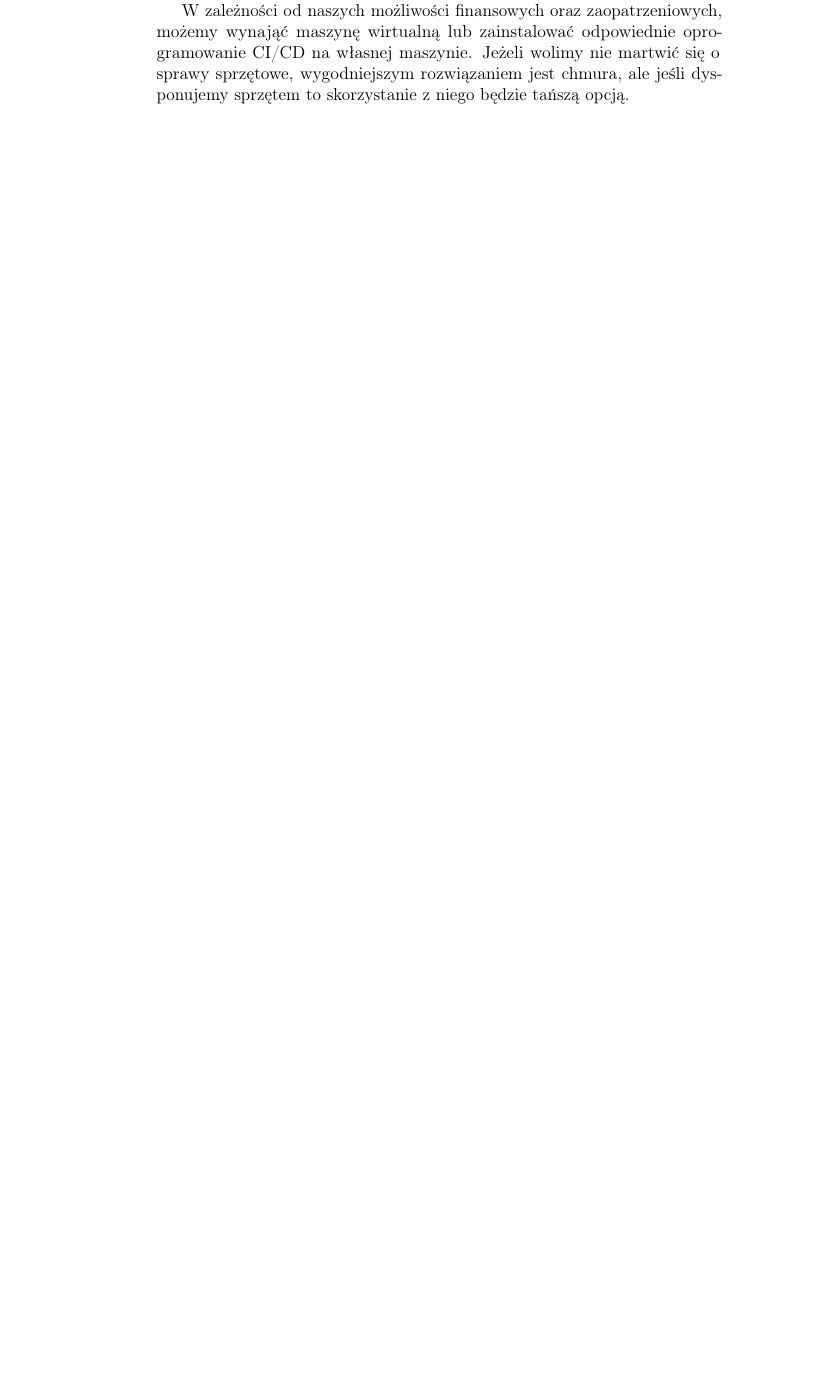
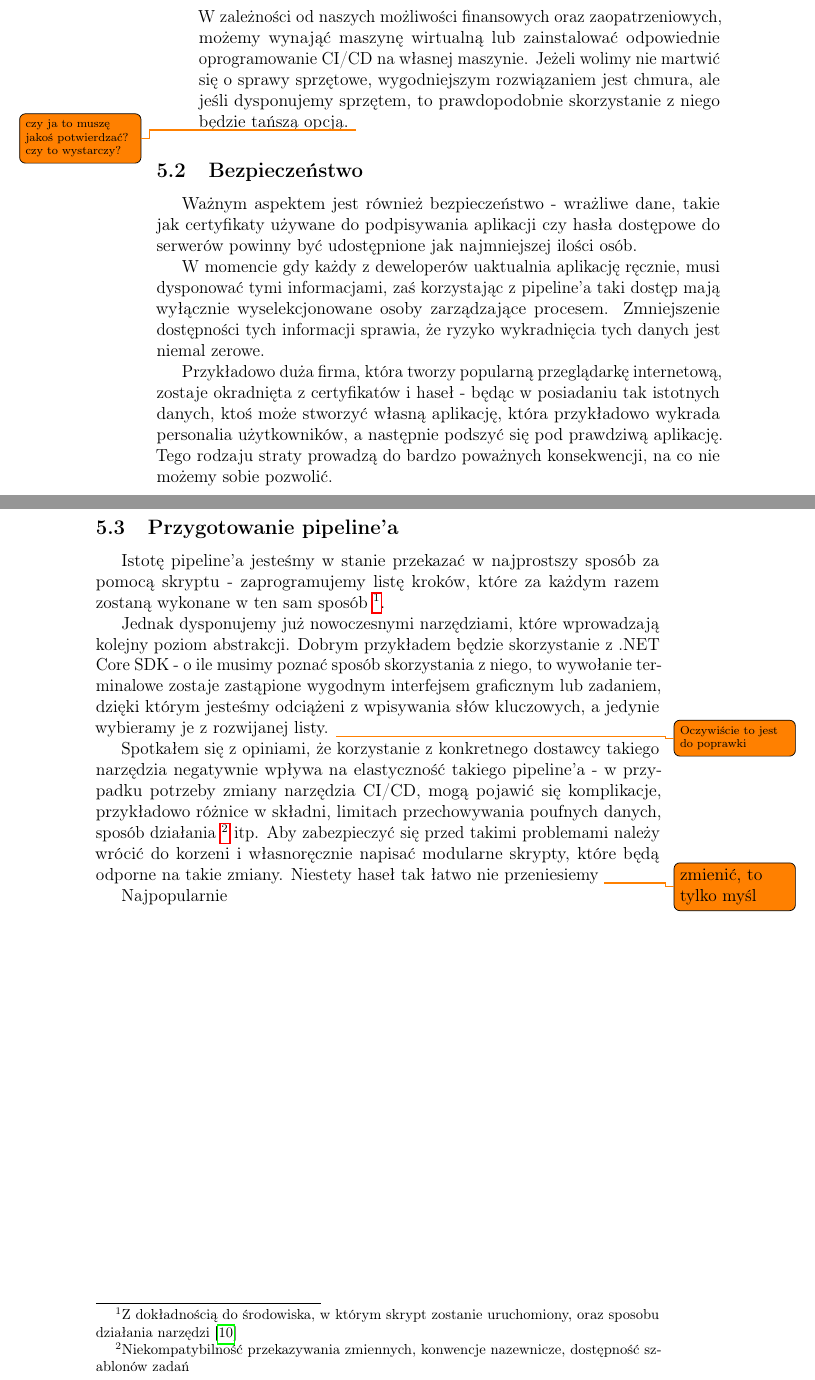
Before and after one commit to ikarmus2001/Navigator, a LaTeX thesis (Praca_inzynierska/main.tex, which reads Praca_inzynierska/Rozdzialy/zastosowanieAzure.tex): part of page 10 of 12 before the commit and two parts of pages 10 and 11 of 13 after it, the two joined at a grey line, cut so that both start at the same text, the shorter picture padded with empty space. Compiled offline with pdfLaTeX.

Commit message:
Przygotowanie pipeline'a - początek delikatnych rozważań

```diff
--- a/Praca_inzynierska/Rozdzialy/zastosowanieAzure.tex
+++ b/Praca_inzynierska/Rozdzialy/zastosowanieAzure.tex
@@ -53,2 +64,7 @@ czyli podzielonego na kroki procesu, który automatyzuje wspomniane wyżej czynn
+    W zależności od naszych możliwości finansowych oraz zaopatrzeniowych, możemy wynająć maszynę wirtualną
+    lub zainstalować odpowiednie oprogramowanie CI/CD na własnej maszynie.
+    Jeżeli wolimy nie martwić się o sprawy sprzętowe, wygodniejszym rozwiązaniem jest chmura,
+    ale jeśli dysponujemy sprzętem, to prawdopodobnie skorzystanie z niego będzie tańszą opcją.
+    \todo[size=\scriptsize]{czy ja to muszę jakoś potwierdzać? czy to wystarczy?}
 \end{enumerate}
 
@@ -58,6 +71,38 @@ zalet, zyskujemy również spokój współautorów, którzy nie muszą znać szc
-na tworzeniu jego zawartości.
 
-W zależności od naszych możliwości finansowych oraz zaopatrzeniowych, możemy wynająć maszynę wirtualną
-lub zainstalować odpowiednie oprogramowanie CI/CD na własnej maszynie.
-Jeżeli wolimy nie martwić się o sprawy sprzętowe, wygodniejszym rozwiązaniem jest chmura,
-ale jeśli dysponujemy sprzętem to skorzystanie z niego będzie tańszą opcją. % czy ja to musze jakoś potwierdzać? czy to wystarczy?
+\subsection[pipelineSafety]{Bezpieczeństwo}
+Ważnym aspektem jest również bezpieczeństwo - wrażliwe dane, takie jak certyfikaty używane do podpisywania aplikacji czy
+hasła dostępowe do serwerów powinny być udostępnione jak najmniejszej ilości osób.
+
+W momencie gdy każdy z deweloperów uaktualnia aplikację ręcznie, musi dysponować tymi informacjami,
+zaś korzystając z pipeline'a taki dostęp mają wyłącznie wyselekcjonowane osoby zarządzające procesem.
+Zmniejszenie dostępności tych informacji sprawia, że ryzyko wykradnięcia tych danych jest niemal zerowe.
+
+Przykładowo duża firma, która tworzy popularną przeglądarkę internetową, zostaje okradnięta z certyfikatów i haseł -
+będąc w posiadaniu tak istotnych danych, ktoś może stworzyć własną aplikację, która przykładowo wykrada personalia użytkowników,
+a następnie podszyć się pod prawdziwą aplikację.
+Tego rodzaju straty prowadzą do bardzo poważnych konsekwencji, na co nie możemy sobie pozwolić.
+\newpage
+
+\subsection[pipelinePreparation]{Przygotowanie pipeline'a}
+Istotę pipeline'a jesteśmy w stanie przekazać w najprostszy sposób za pomocą skryptu -
+zaprogramujemy listę kroków, które za każdym razem zostaną wykonane w ten sam sposób~\footnote{
+    Z dokładnością do środowiska, w którym skrypt zostanie uruchomiony, oraz sposobu działania narzędzi~\cite{compilerDeterminism}
+}.
+
+
+Jednak dysponujemy już nowoczesnymi narzędziami, które wprowadzają kolejny poziom abstrakcji.
+Dobrym przykładem będzie skorzystanie z .NET Core SDK - o ile musimy poznać sposób skorzystania z niego,
+to wywołanie terminalowe zostaje zastąpione wygodnym interfejsem graficznym lub zadaniem, dzięki którym jesteśmy
+odciążeni z wpisywania słów kluczowych, a jedynie wybieramy je z rozwijanej listy.
+\todo[size=\scriptsize]{Oczywiście to jest do poprawki}
+
+Spotkałem się z opiniami, że korzystanie z konkretnego dostawcy takiego narzędzia negatywnie wpływa na elastyczność
+takiego pipeline'a - w przypadku potrzeby zmiany narzędzia CI/CD, mogą pojawić się komplikacje,
+przykładowo różnice w składni, limitach przechowywania poufnych danych, sposób działania~\footnote{
+    Niekompatybilność przekazywania zmiennych, konwencje nazewnicze, dostępność szablonów zadań
+} itp.
+Aby zabezpieczyć się przed takimi problemami należy wrócić do korzeni i własnoręcznie napisać modularne skrypty,
+które będą odporne na takie zmiany.
+Niestety haseł tak łatwo nie przeniesiemy \todo{zmienić, to tylko myśl}
+
+Najpopularnie
--- a/Praca_inzynierska/main.tex
+++ b/Praca_inzynierska/main.tex
@@ -5,6 +5,7 @@
     \usetikzlibrary{positioning, shapes.geometric, arrows}
 \usepackage[T1]{fontenc} % https://tex.stackexchange.com/a/392210 polskie znaki
 \usepackage{indentfirst}
+\usepackage{todonotes}
 \usepackage[breaklinks]{hyperref} % Citation to bibliography linking
 \usepackage[
     backend=biber,
```
Also changed, not shown: Praca_inzynierska/bibliografia.bib (+9 -0 lines), Praca_inzynierska/Rozdzialy/zastosowanieAzure.tex (18 more changed lines).
